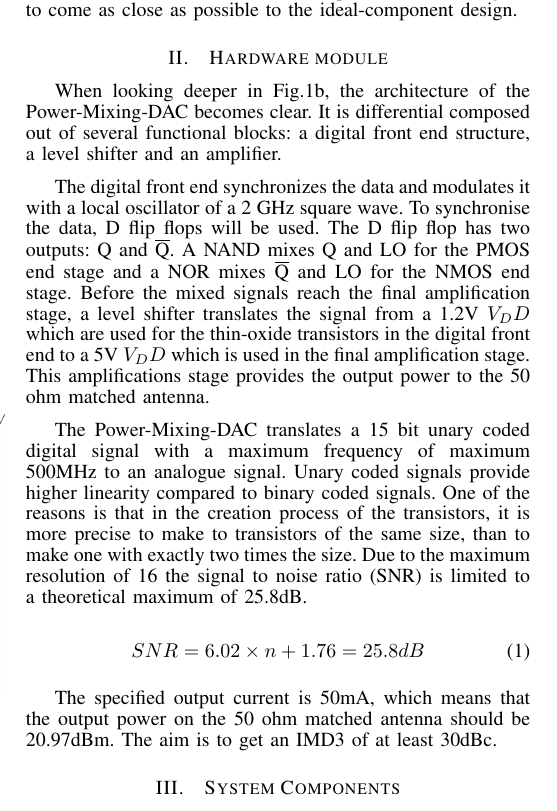
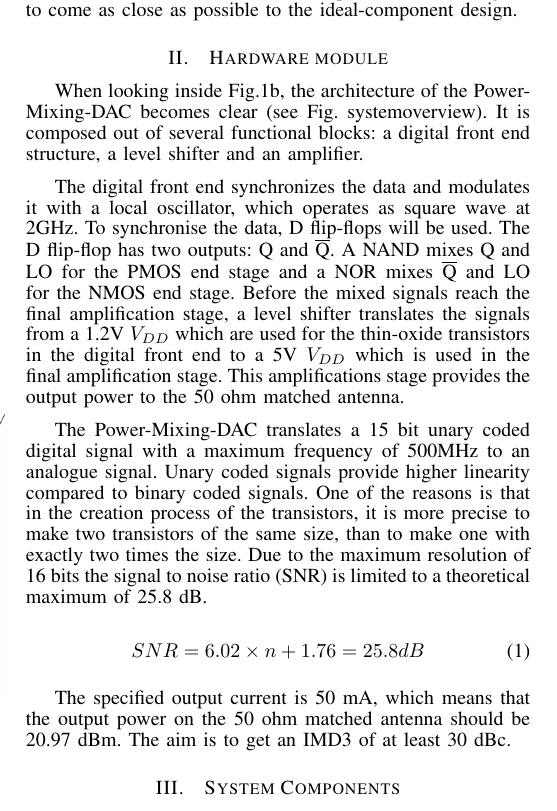
Before and after one commit to MHattink/Power-Mixing-DAC-Report, a LaTeX paper (Report 1st Draft/journal.tex, which reads Report 1st Draft/textfiles/systemoverview.tex): part of one column of page 1 of 10, cut so that both start at the same text. Compiled offline with pdfLaTeX.

Commit message:
Update systemoverview.tex

```diff
--- a/Report 1st Draft/textfiles/systemoverview.tex
+++ b/Report 1st Draft/textfiles/systemoverview.tex
@@ -3,8 +3,8 @@
 \makeatother
 
 \section{Hardware module}\label{sec:overview}
-When looking deeper in Fig.\ref{fig:traditional}b, the architecture of the Power-Mixing-DAC becomes clear. It is differential composed out of several functional blocks: a digital front end structure, a level shifter and an amplifier.
-The digital front end synchronizes the data and modulates it with a local oscillator of a 2 GHz square wave. To synchronise the data, D flip flops will be used. The D flip flop has two outputs: Q and \textoverline{Q}. A NAND mixes Q and LO for the PMOS end stage and a NOR mixes \textoverline{Q} and LO for the NMOS end stage. Before the mixed signals reach the final amplification stage, a level shifter translates the signal from a 1.2V $V_DD$ which are used for the thin-oxide transistors in the digital front end to a 5V $V_DD$ which is used in the final amplification stage. This amplifications stage provides the output power to the 50 ohm matched antenna.
-The Power-Mixing-DAC translates a 15 bit unary coded digital signal with a maximum frequency of maximum 500MHz to an analogue signal. Unary coded signals provide higher linearity compared to binary coded signals. One of the reasons is that in the creation process of the transistors, it is more precise to make to transistors of the same size, than to make one with exactly two times the size. Due to the maximum resolution of 16 the signal to noise ratio (SNR) is limited to a theoretical maximum of 25.8dB.
+When looking inside Fig.\ref{fig:traditional}b, the architecture of the Power-Mixing-DAC becomes clear (see Fig. systemoverview). It is composed out of several functional blocks: a digital front end structure, a level shifter and an amplifier.
+The digital front end synchronizes the data and modulates it with a local oscillator, which operates as square wave at 2GHz. To synchronise the data, D flip-flops will be used. The D flip-flop has two outputs: Q and \textoverline{Q}. A NAND mixes Q and LO for the PMOS end stage and a NOR mixes \textoverline{Q} and LO for the NMOS end stage. Before the mixed signals reach the final amplification stage, a level shifter translates the signals from a 1.2V $V_{DD}$ which are used for the thin-oxide transistors in the digital front end to a 5V $V_{DD}$ which is used in the final amplification stage. This amplifications stage provides the output power to the 50 ohm matched antenna.
+The Power-Mixing-DAC translates a 15 bit unary coded digital signal with a maximum frequency of 500MHz to an analogue signal. Unary coded signals provide higher linearity compared to binary coded signals. One of the reasons is that in the creation process of the transistors, it is more precise to make two transistors of the same size, than to make one with exactly two times the size. Due to the maximum resolution of 16 bits the signal to noise ratio (SNR) is limited to a theoretical maximum of 25.8 dB.
 \begin{equation}\label{eq:SNR}{SNR = 6.02 \times n + 1.76 = 25.8 dB}\end{equation}
-The specified output current is 50mA, which means that the output power on the 50 ohm matched antenna should be 20.97dBm. The aim is to get an IMD3 of at least 30dBc.
+The specified output current is 50 mA, which means that the output power on the 50 ohm matched antenna should be 20.97 dBm. The aim is to get an IMD3 of at least 30 dBc.
```
